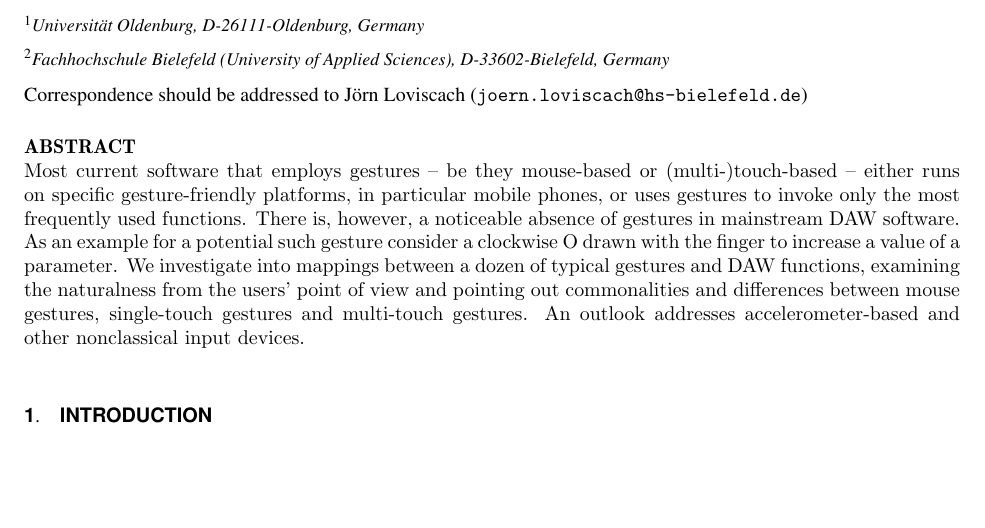
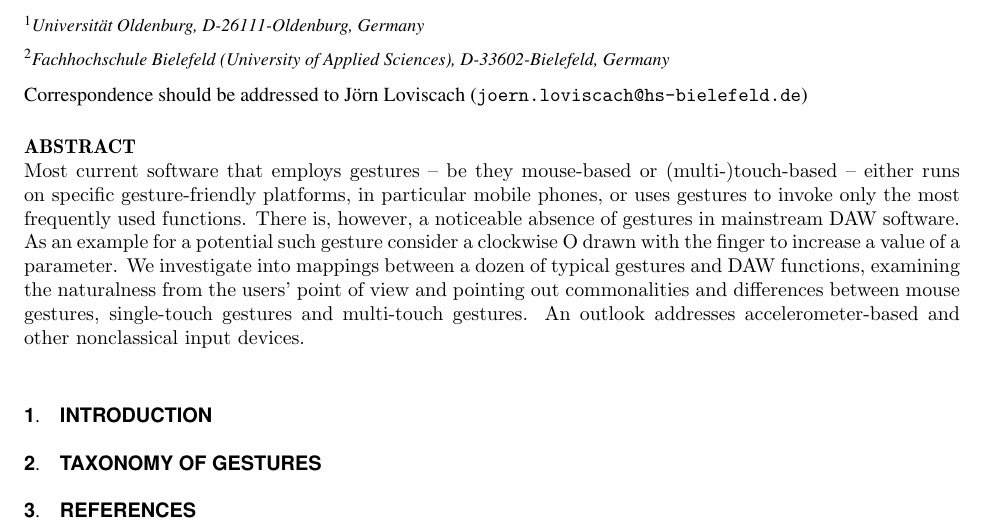
Before and after one commit to pinheadg/FutureInterfaces4ComputerAudio, a LaTeX document (doc/en/PaperAES130/GesturesInDAW.tex): part of the page, cut so that both start at the same text, the shorter picture padded with empty space. Compiled offline with pdfLaTeX; a missing font is replaced by an installed copy or a similar font.

Commit message:
Added more sections

```diff
--- a/doc/en/PaperAES130/GesturesInDAW.tex
+++ b/doc/en/PaperAES130/GesturesInDAW.tex
@@ -28,4 +28,8 @@ and other nonclassical input devices.
 
 \section{Introduction}
 
+\section{Taxonomy of gestures}
+
+\section{References}
+
 \end{document}
```
